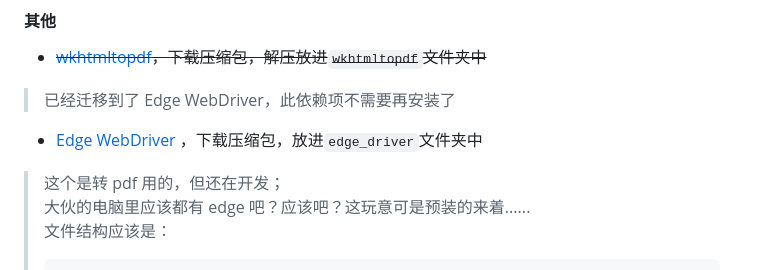
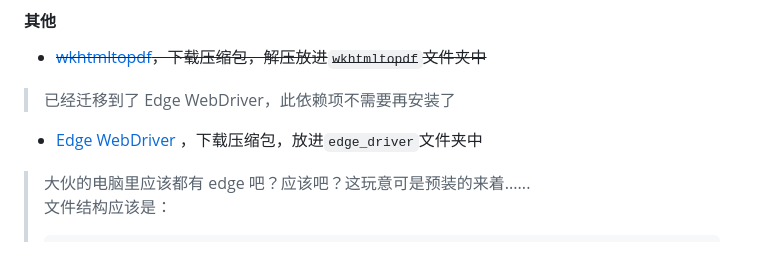
Before and after one commit to XJF2332/GOT-OCR-2-GUI, a Markdown page: README.md, the part around the change. Drawn GitHub-style.

````diff
--- a/README.md
+++ b/README.md
@@ -44,7 +44,6 @@ pip install -r requirements.txt
 - [Edge WebDriver](https://developer.microsoft.com/zh-cn/microsoft-edge/tools/webdriver/?form=MA13LH#downloads)
   ，下载压缩包，放进`edge_driver`文件夹中
 
-> 这个是转 pdf 用的，但还在开发；
 > 大伙的电脑里应该都有 edge 吧？应该吧？这玩意可是预装的来着......
 > 文件结构应该是：
 > ```
````
